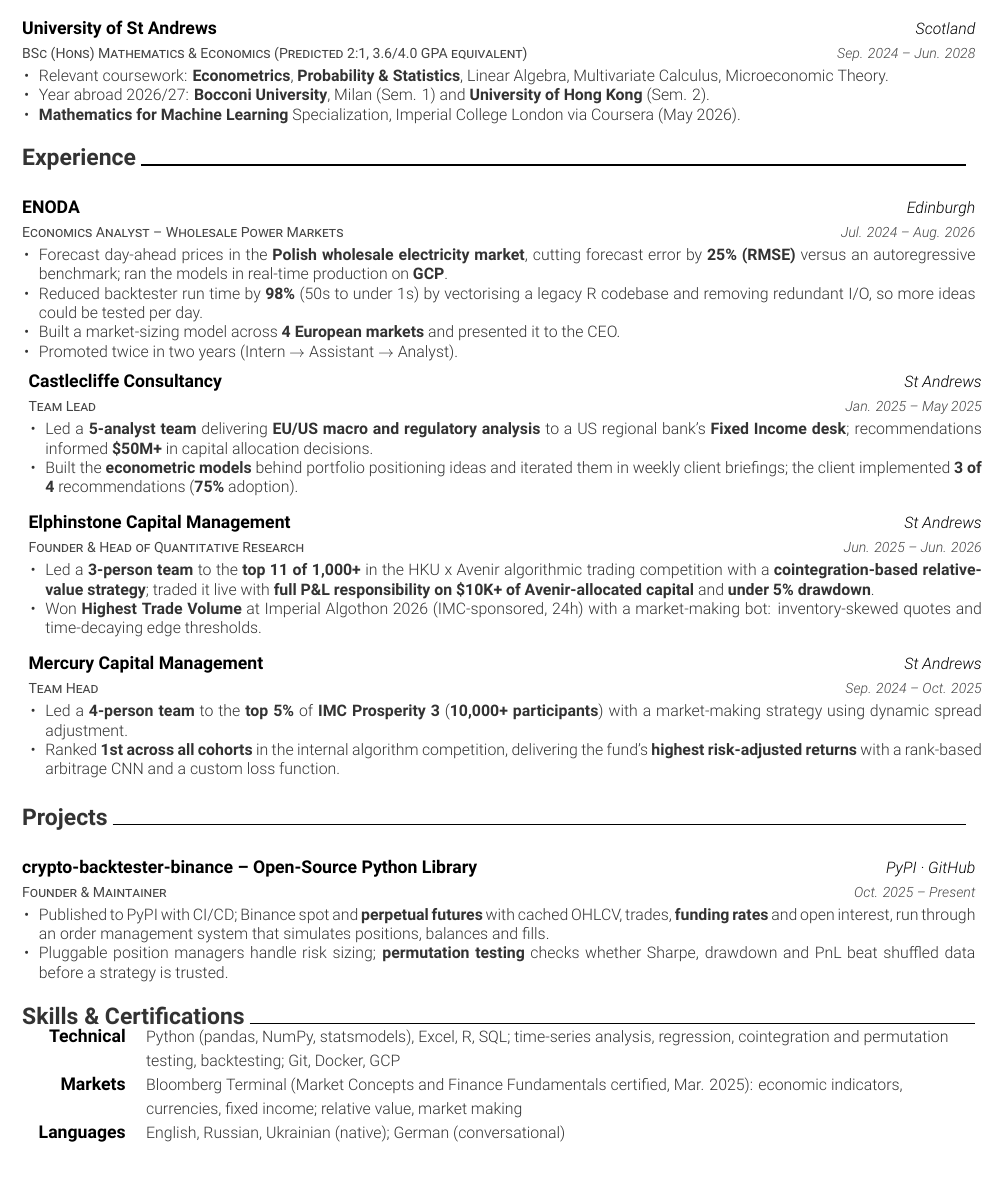
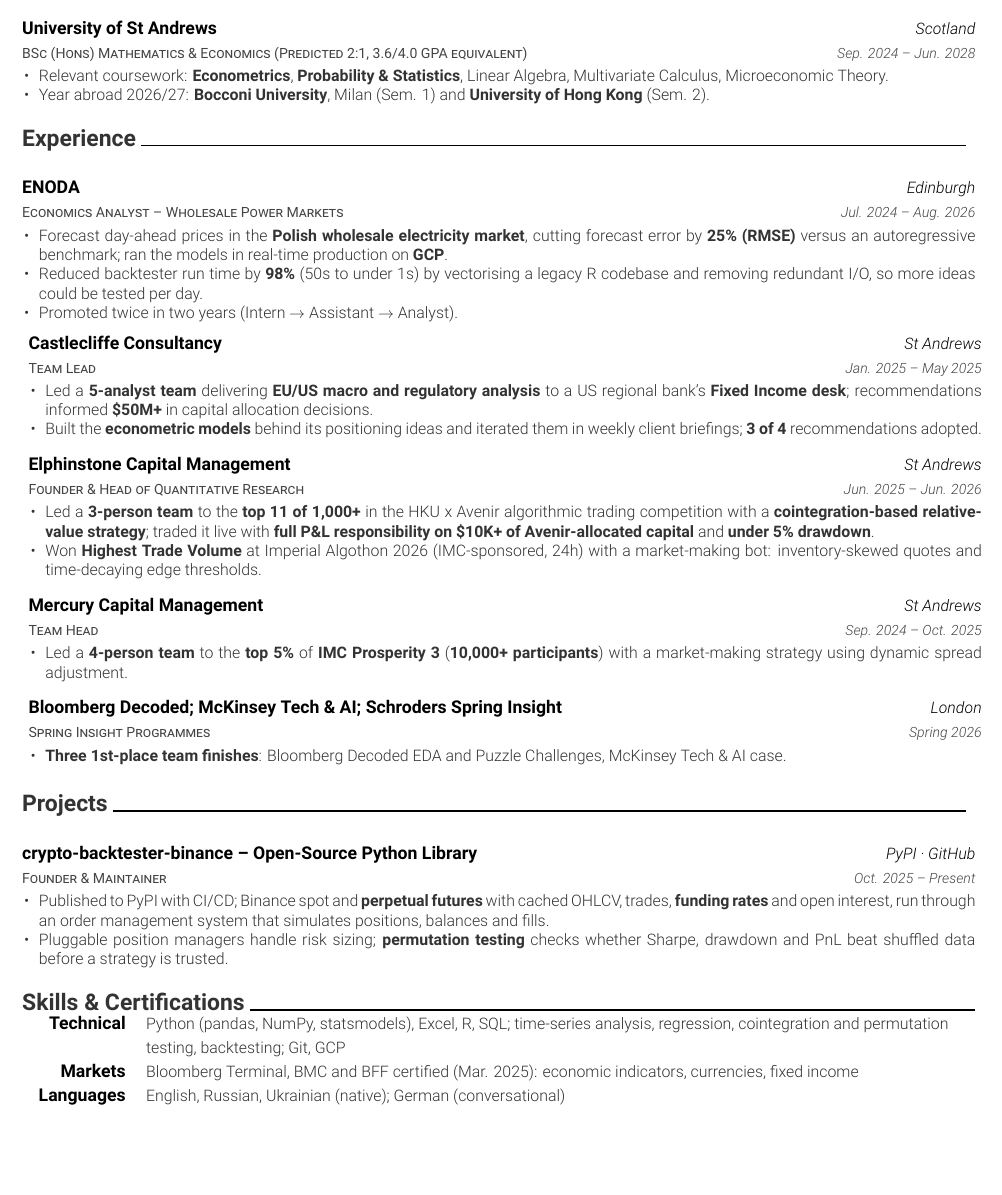
Before and after one commit to LevRoz630/cv-repo, a LaTeX CV (balyasny/resume.tex, which reads balyasny/cv/education.tex, balyasny/cv/experience.tex, balyasny/cv/skills.tex): part of the page, cut so that both start at the same text. Compiled offline with XeLaTeX.

Commit message:
Add the spring insight programmes to the CV

```diff
--- a/balyasny/cv/education.tex
+++ b/balyasny/cv/education.tex
@@ -9,7 +9,6 @@
       \begin{cvitems}
         \item {Relevant coursework: \textbf{Econometrics}, \textbf{Probability \& Statistics}, Linear Algebra, Multivariate Calculus, Microeconomic Theory.}
         \item {Year abroad 2026/27: \textbf{Bocconi University}, Milan (Sem. 1) and \textbf{University of Hong Kong} (Sem. 2).}
-        \item {\textbf{Mathematics for Machine Learning} Specialization, Imperial College London via Coursera (May 2026).}
       \end{cvitems}
     }
 \end{cventries}
--- a/balyasny/cv/experience.tex
+++ b/balyasny/cv/experience.tex
@@ -9,7 +9,6 @@
       \begin{cvitems}
         \item {Forecast day-ahead prices in the \textbf{Polish wholesale electricity market}, cutting forecast error by \textbf{25\% (RMSE)} versus an autoregressive benchmark; ran the models in real-time production on \textbf{GCP}.}
         \item {Reduced backtester run time by \textbf{98\%} (50s to under 1s) by vectorising a legacy R codebase and removing redundant I/O, so more ideas could be tested per day.}
-        \item {Built a market-sizing model across \textbf{4 European markets} and presented it to the CEO.}
         \item {Promoted twice in two years (Intern $\to$ Assistant $\to$ Analyst).}
       \end{cvitems}
     }
@@ -21,7 +20,7 @@
     {
       \begin{cvitems}
         \item {Led a \textbf{5-analyst team} delivering \textbf{EU/US macro and regulatory analysis} to a US regional bank's \textbf{Fixed Income desk}; recommendations informed \textbf{\$50M+} in capital allocation decisions.}
-        \item {Built the \textbf{econometric models} behind portfolio positioning ideas and iterated them in weekly client briefings; the client implemented \textbf{3 of 4} recommendations (\textbf{75\%} adoption).}
+        \item {Built the \textbf{econometric models} behind its positioning ideas and iterated them in weekly client briefings; \textbf{3 of 4} recommendations adopted.}
       \end{cvitems}
     }
   \cventry
@@ -43,7 +42,16 @@
     {
       \begin{cvitems}
         \item {Led a \textbf{4-person team} to the \textbf{top 5\%} of \textbf{IMC Prosperity 3} (\textbf{10,000+ participants}) with a market-making strategy using dynamic spread adjustment.}
-        \item {Ranked \textbf{1st across all cohorts} in the internal algorithm competition, delivering the fund's \textbf{highest risk-adjusted returns} with a rank-based arbitrage CNN and a custom loss function.}
+      \end{cvitems}
+    }
+  \cventry
+    {Spring Insight Programmes}
+    {Bloomberg Decoded; McKinsey Tech \& AI; Schroders Spring Insight}
+    {London}
+    {Spring 2026}
+    {
+      \begin{cvitems}
+        \item {\textbf{Three 1st-place team finishes}: Bloomberg Decoded EDA and Puzzle Challenges, McKinsey Tech \& AI case.}
       \end{cvitems}
     }
 \end{cventries}
--- a/balyasny/cv/skills.tex
+++ b/balyasny/cv/skills.tex
@@ -1,9 +1,9 @@
 \cvsection{Skills \& Certifications}
 \begin{cvskills}
   \cvskill
-    {Technical} {Python (pandas, NumPy, statsmodels), Excel, R, SQL; time-series analysis, regression, cointegration and permutation testing, backtesting; Git, Docker, GCP}
+    {Technical} {Python (pandas, NumPy, statsmodels), Excel, R, SQL; time-series analysis, regression, cointegration and permutation testing, backtesting; Git, GCP}
   \cvskill
-    {Markets} {Bloomberg Terminal (Market Concepts and Finance Fundamentals certified, Mar. 2025): economic indicators, currencies, fixed income; relative value, market making}
+    {Markets} {Bloomberg Terminal, BMC and BFF certified (Mar. 2025): economic indicators, currencies, fixed income}
   \cvskill
     {Languages} {English, Russian, Ukrainian (native); German (conversational)}
 \end{cvskills}
```
